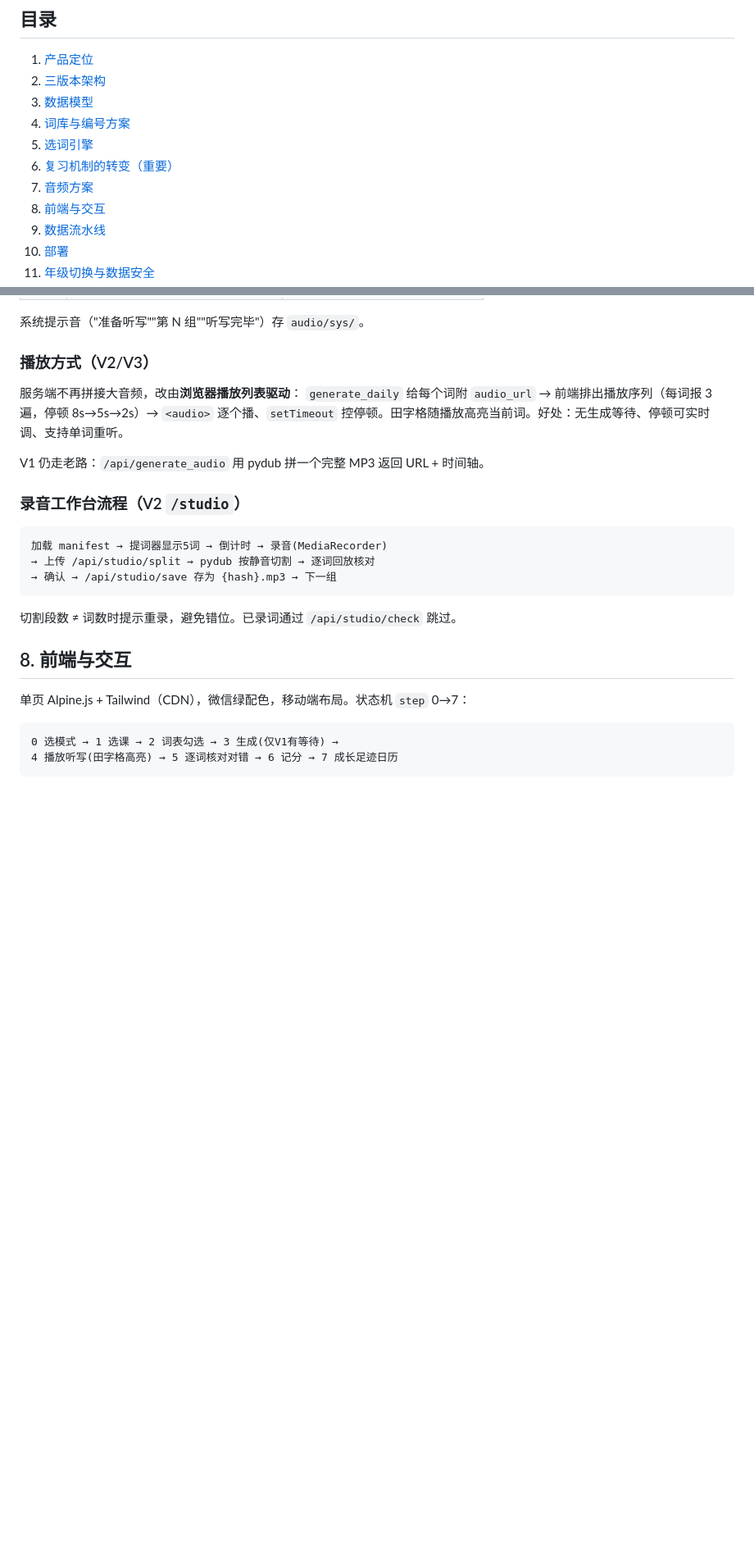
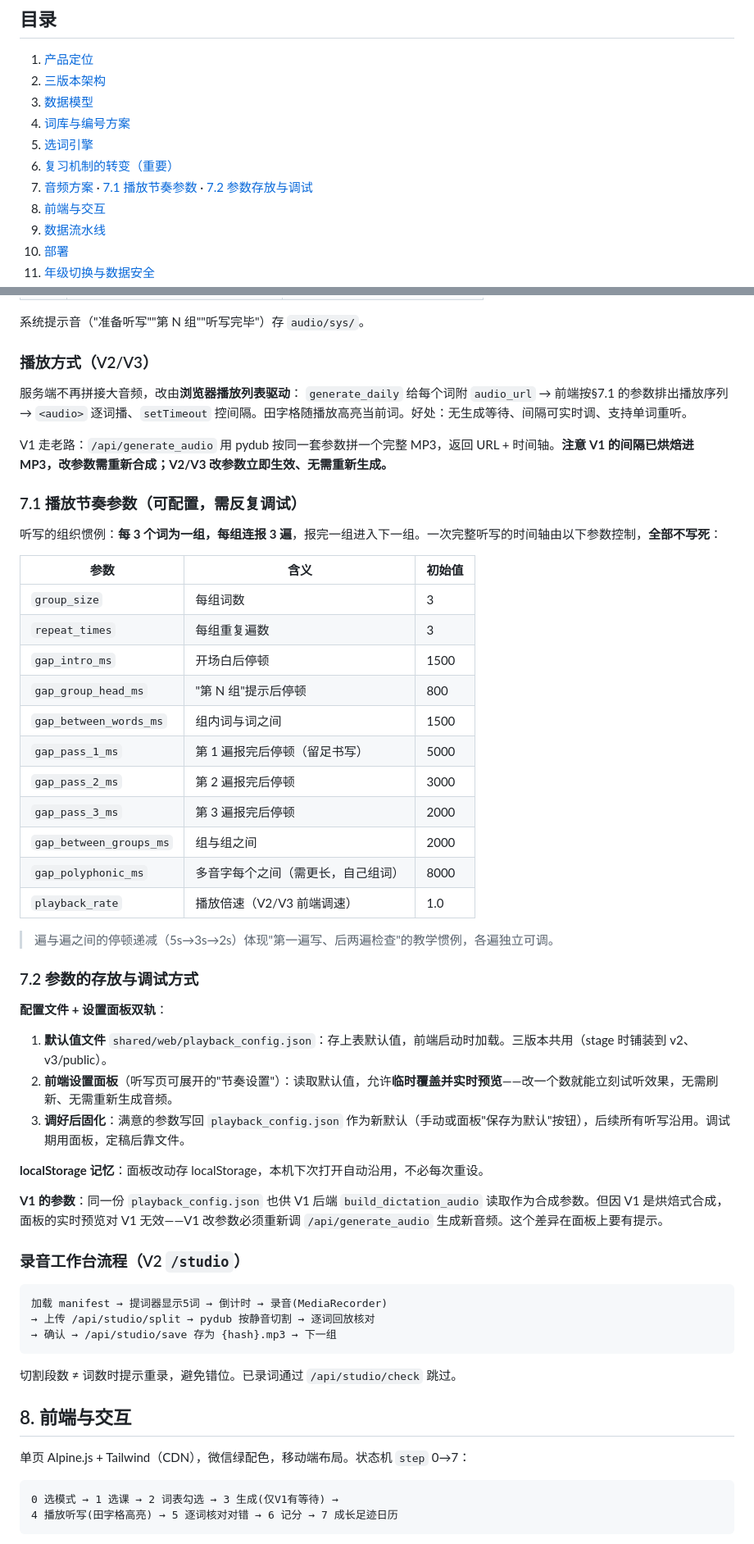
Before and after one commit to zkzchb/dictation, a Markdown page: docs/项目设计文档.md, 2 parts joined by grey strips. Shown at 82% size. Rendered like a GitHub page; blank space fills up the shorter version.

Commit message:
update@20260804
- 设计文档新增§7.1/7.2 播放节奏参数
- 参数全部可配置：组大小/重复遍数/各级间隔/多音字间隔/倍速
- 双轨方案：playback_config.json默认值 + 前端节奏面板实时预览
- 明确V1(烘焙式,改参数需重合成) vs V2/V3(实时生效)差异
- 待建清单补充配置文件与面板

```diff
--- a/docs/项目设计文档.md
+++ b/docs/项目设计文档.md
@@ -16,7 +16,7 @@
 4. [词库与编号方案](#4-词库与编号方案)
 5. [选词引擎](#5-选词引擎)
 6. [复习机制的转变（重要）](#6-复习机制的转变重要)
-7. [音频方案](#7-音频方案)
+7. [音频方案](#7-音频方案) · [7.1 播放节奏参数](#71-播放节奏参数可配置需反复调试) · [7.2 参数存放与调试](#72-参数的存放与调试方式)
 8. [前端与交互](#8-前端与交互)
 9. [数据流水线](#9-数据流水线)
 10. [部署](#10-部署)
@@ -247,9 +247,41 @@ target = 50 ; unit = lid[:3] ; kids = 该单元所有正式课
 ### 播放方式（V2/V3）
 
 服务端不再拼接大音频，改由**浏览器播放列表驱动**：
-`generate_daily` 给每个词附 `audio_url` → 前端排出播放序列（每词报 3 遍，停顿 8s→5s→2s）→ `<audio>` 逐个播、`setTimeout` 控停顿。田字格随播放高亮当前词。好处：无生成等待、停顿可实时调、支持单词重听。
+`generate_daily` 给每个词附 `audio_url` → 前端按§7.1 的参数排出播放序列 → `<audio>` 逐词播、`setTimeout` 控间隔。田字格随播放高亮当前词。好处：无生成等待、间隔可实时调、支持单词重听。
 
-V1 仍走老路：`/api/generate_audio` 用 pydub 拼一个完整 MP3 返回 URL + 时间轴。
+V1 走老路：`/api/generate_audio` 用 pydub 按同一套参数拼一个完整 MP3，返回 URL + 时间轴。**注意 V1 的间隔已烘焙进 MP3，改参数需重新合成；V2/V3 改参数立即生效、无需重新生成。**
+
+### 7.1 播放节奏参数（可配置，需反复调试）
+
+听写的组织惯例：**每 3 个词为一组，每组连报 3 遍**，报完一组进入下一组。一次完整听写的时间轴由以下参数控制，**全部不写死**：
+
+| 参数 | 含义 | 初始值 |
+|---|---|---|
+| `group_size` | 每组词数 | 3 |
+| `repeat_times` | 每组重复遍数 | 3 |
+| `gap_intro_ms` | 开场白后停顿 | 1500 |
+| `gap_group_head_ms` | "第 N 组"提示后停顿 | 800 |
+| `gap_between_words_ms` | 组内词与词之间 | 1500 |
+| `gap_pass_1_ms` | 第 1 遍报完后停顿（留足书写） | 5000 |
+| `gap_pass_2_ms` | 第 2 遍报完后停顿 | 3000 |
+| `gap_pass_3_ms` | 第 3 遍报完后停顿 | 2000 |
+| `gap_between_groups_ms` | 组与组之间 | 2000 |
+| `gap_polyphonic_ms` | 多音字每个之间（需更长，自己组词） | 8000 |
+| `playback_rate` | 播放倍速（V2/V3 前端调速） | 1.0 |
+
+> 遍与遍之间的停顿递减（5s→3s→2s）体现"第一遍写、后两遍检查"的教学惯例，各遍独立可调。
+
+### 7.2 参数的存放与调试方式
+
+**配置文件 + 设置面板双轨**：
+
+1. **默认值文件** `shared/web/playback_config.json`：存上表默认值，前端启动时加载。三版本共用（stage 时铺装到 v2、v3/public）。
+2. **前端设置面板**（听写页可展开的"节奏设置"）：读取默认值，允许**临时覆盖并实时预览**——改一个数就能立刻试听效果，无需刷新、无需重新生成音频。
+3. **调好后固化**：满意的参数写回 `playback_config.json` 作为新默认（手动或面板"保存为默认"按钮），后续所有听写沿用。调试期用面板，定稿后靠文件。
+
+**localStorage 记忆**：面板改动存 localStorage，本机下次打开自动沿用，不必每次重设。
+
+**V1 的参数**：同一份 `playback_config.json` 也供 V1 后端 `build_dictation_audio` 读取作为合成参数。但因 V1 是烘焙式合成，面板的实时预览对 V1 无效——V1 改参数必须重新调 `/api/generate_audio` 生成新音频。这个差异在面板上要有提示。
 
 ### 录音工作台流程（V2 `/studio`）
 
```
Also changed, not shown: other parts of docs/项目设计文档.md (+2 -0 lines).
